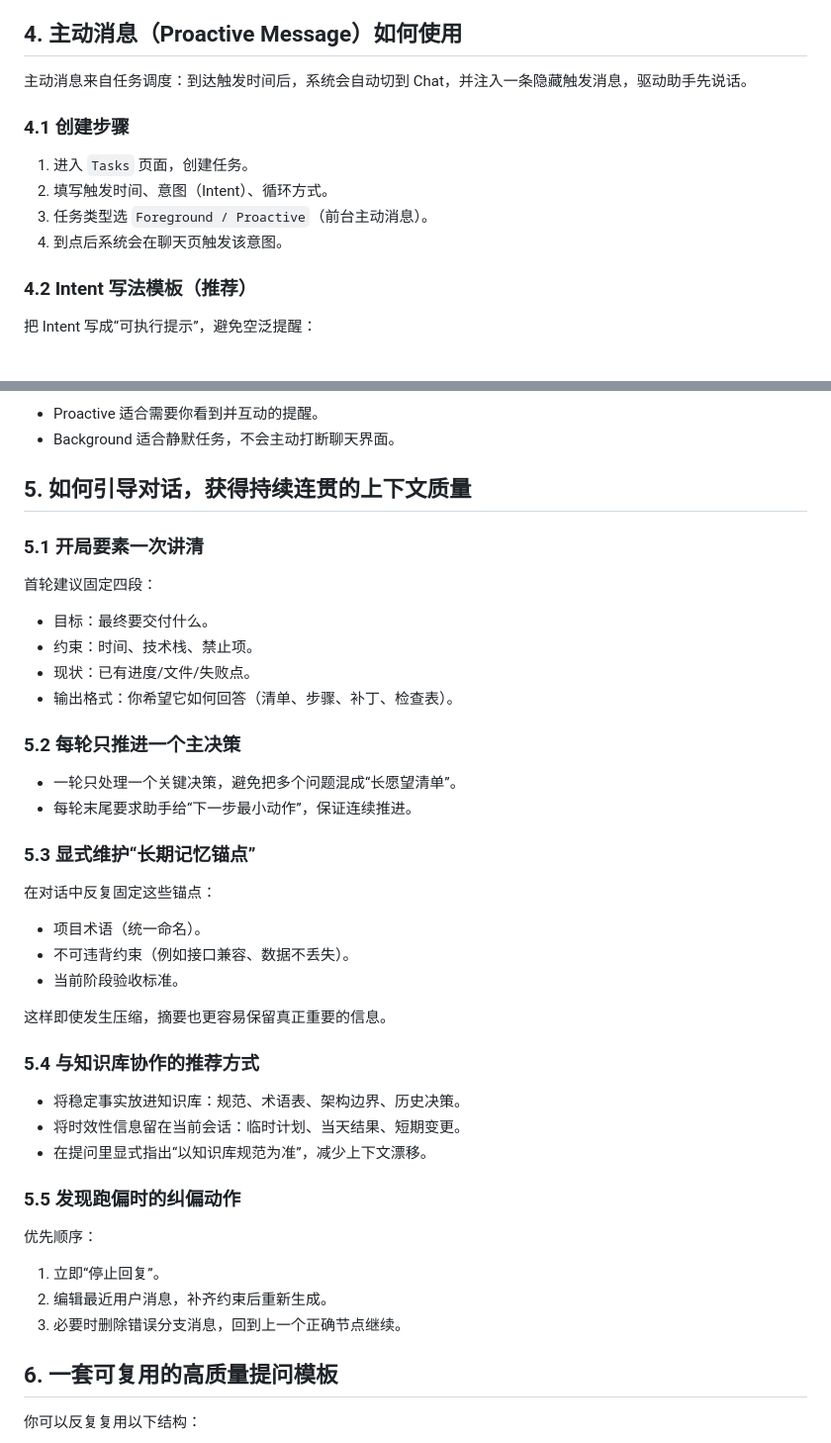
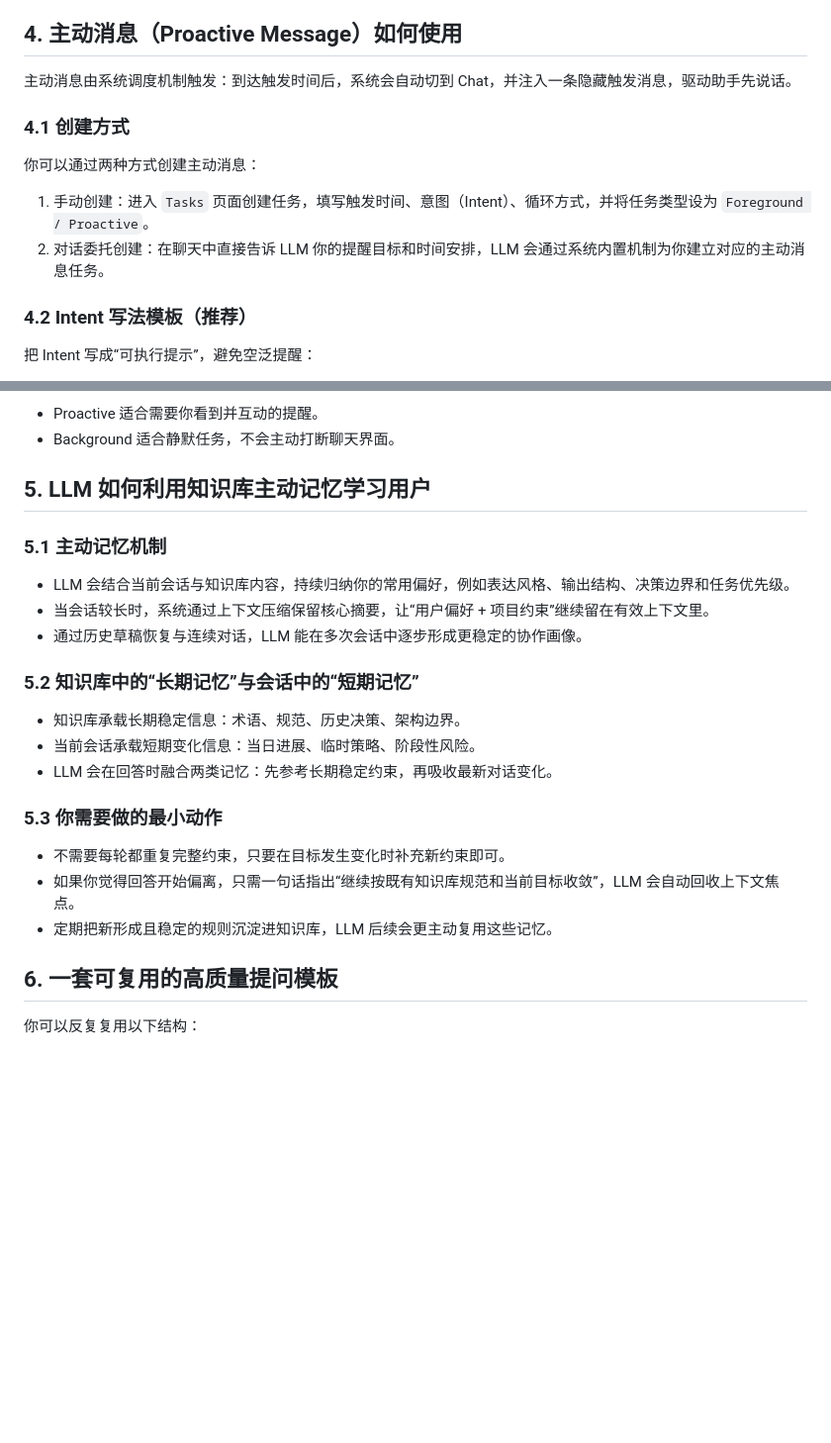
Before and after one commit to mehaifeng/AthenaAgent, a Markdown page: Docs/Athena_User_Guide_CN.md, 2 parts joined by grey strips. Shown at 99% size. Rendered like a GitHub page; blank space fills up the shorter version.

Commit message:
Refine bilingual user guides for memory-first conversations

```diff
--- a/Docs/Athena_User_Guide_CN.md
+++ b/Docs/Athena_User_Guide_CN.md
@@ -67,13 +62,12 @@
 - 重要项目对话中，定期检查压缩摘要是否保留关键约束（目标、边界、术语、验收标准）。
 
 ## 4. 主动消息（Proactive Message）如何使用
-主动消息来自任务调度：到达触发时间后，系统会自动切到 Chat，并注入一条隐藏触发消息，驱动助手先说话。
+主动消息由系统调度机制触发：到达触发时间后，系统会自动切到 Chat，并注入一条隐藏触发消息，驱动助手先说话。
 
-### 4.1 创建步骤
-1. 进入 `Tasks` 页面，创建任务。
-2. 填写触发时间、意图（Intent）、循环方式。
-3. 任务类型选 `Foreground / Proactive`（前台主动消息）。
-4. 到点后系统会在聊天页触发该意图。
+### 4.1 创建方式
+你可以通过两种方式创建主动消息：
+1. 手动创建：进入 `Tasks` 页面创建任务，填写触发时间、意图（Intent）、循环方式，并将任务类型设为 `Foreground / Proactive`。
+2. 对话委托创建：在聊天中直接告诉 LLM 你的提醒目标和时间安排，LLM 会通过系统内置机制为你建立对应的主动消息任务。
 
 ### 4.2 Intent 写法模板（推荐）
 把 Intent 写成“可执行提示”，避免空泛提醒：
@@ -88,37 +82,22 @@
 - Proactive 适合需要你看到并互动的提醒。
 - Background 适合静默任务，不会主动打断聊天界面。
 
-## 5. 如何引导对话，获得持续连贯的上下文质量
+## 5. LLM 如何利用知识库主动记忆学习用户
 
-### 5.1 开局要素一次讲清
-首轮建议固定四段：
-- 目标：最终要交付什么。
-- 约束：时间、技术栈、禁止项。
-- 现状：已有进度/文件/失败点。
-- 输出格式：你希望它如何回答（清单、步骤、补丁、检查表）。
+### 5.1 主动记忆机制
+- LLM 会结合当前会话与知识库内容，持续归纳你的常用偏好，例如表达风格、输出结构、决策边界和任务优先级。
+- 当会话较长时，系统通过上下文压缩保留核心摘要，让“用户偏好 + 项目约束”继续留在有效上下文里。
+- 通过历史草稿恢复与连续对话，LLM 能在多次会话中逐步形成更稳定的协作画像。
 
-### 5.2 每轮只推进一个主决策
-- 一轮只处理一个关键决策，避免把多个问题混成“长愿望清单”。
-- 每轮末尾要求助手给“下一步最小动作”，保证连续推进。
+### 5.2 知识库中的“长期记忆”与会话中的“短期记忆”
+- 知识库承载长期稳定信息：术语、规范、历史决策、架构边界。
+- 当前会话承载短期变化信息：当日进展、临时策略、阶段性风险。
+- LLM 会在回答时融合两类记忆：先参考长期稳定约束，再吸收最新对话变化。
 
-### 5.3 显式维护“长期记忆锚点”
-在对话中反复固定这些锚点：
-- 项目术语（统一命名）。
-- 不可违背约束（例如接口兼容、数据不丢失）。
-- 当前阶段验收标准。
-
-这样即使发生压缩，摘要也更容易保留真正重要的信息。
-
-### 5.4 与知识库协作的推荐方式
-- 将稳定事实放进知识库：规范、术语表、架构边界、历史决策。
-- 将时效性信息留在当前会话：临时计划、当天结果、短期变更。
-- 在提问里显式指出“以知识库规范为准”，减少上下文漂移。
-
-### 5.5 发现跑偏时的纠偏动作
-优先顺序：
-1. 立即“停止回复”。
-2. 编辑最近用户消息，补齐约束后重新生成。
-3. 必要时删除错误分支消息，回到上一个正确节点继续。
+### 5.3 你需要做的最小动作
+- 不需要每轮都重复完整约束，只要在目标发生变化时补充新约束即可。
+- 如果你觉得回答开始偏离，只需一句话指出“继续按既有知识库规范和当前目标收敛”，LLM 会自动回收上下文焦点。
+- 定期把新形成且稳定的规则沉淀进知识库，LLM 后续会更主动复用这些记忆。
 
 ## 6. 一套可复用的高质量提问模板
 你可以反复复用以下结构：
```
Also changed, not shown: other parts of Docs/Athena_User_Guide_CN.md (+3 -8 lines), Docs/Athena_User_Guide_EN.md (+21 -42 lines).
